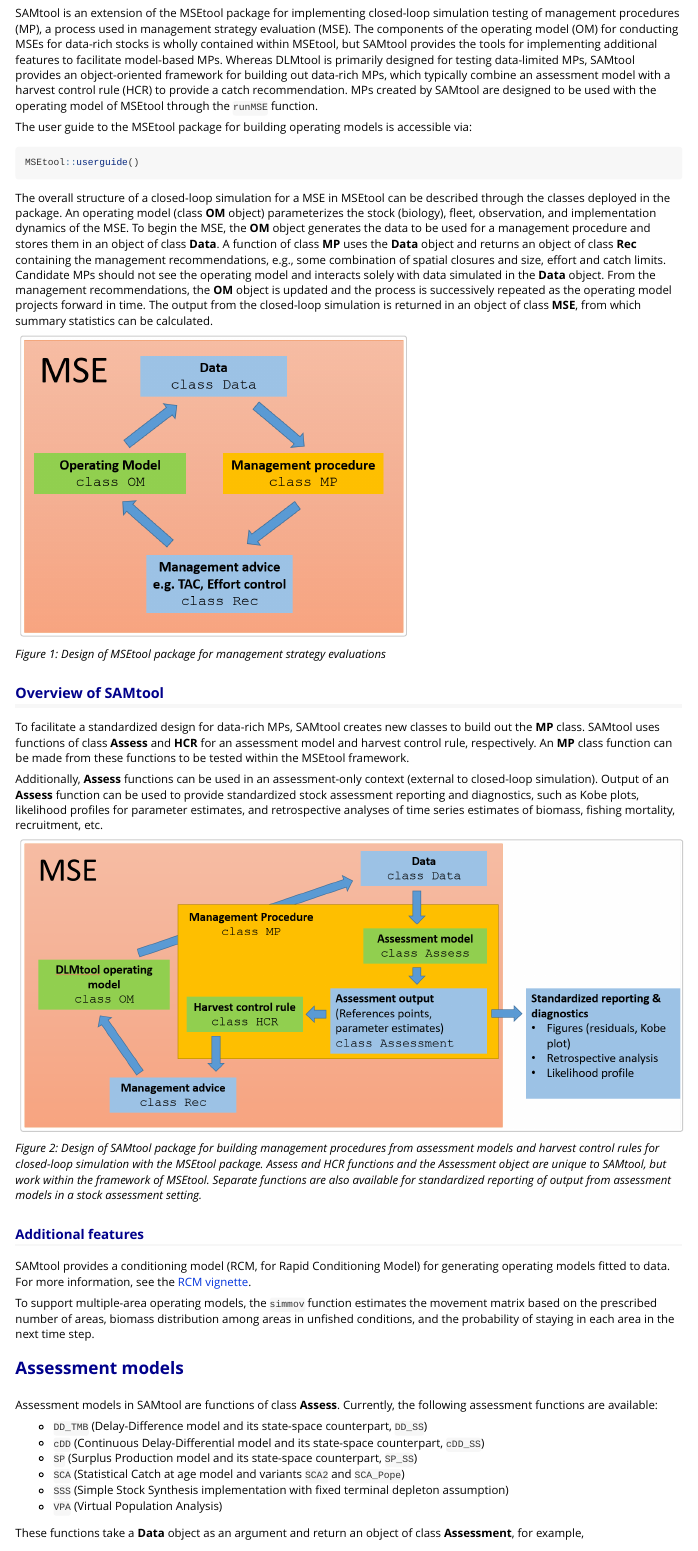
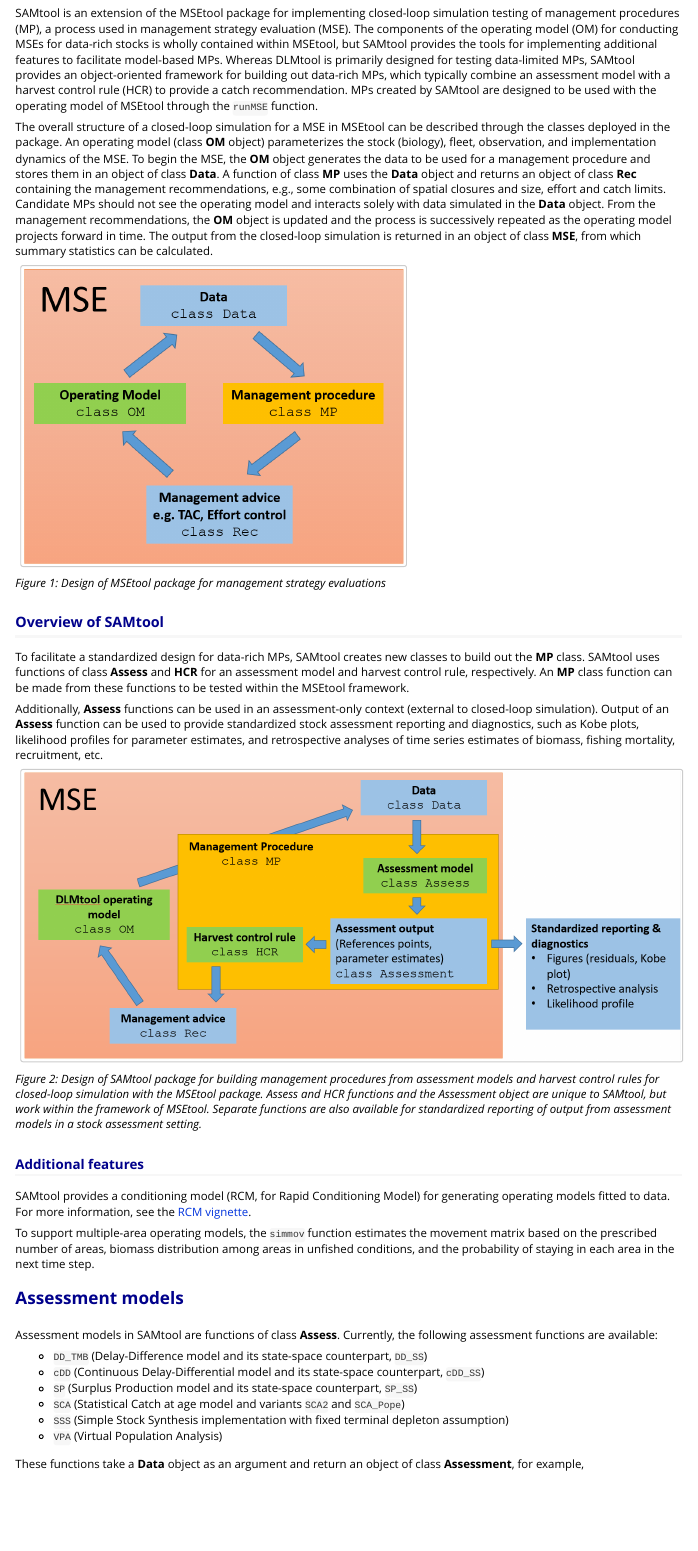
Before and after one commit to Blue-Matter/SAMtool, an R Markdown document (vignettes/SAMtool.Rmd): the page in a window 1100 px wide, from 270 px down. Rendered offline with R 4.5, knitr and Pandoc, with nearby package versions; some code elsewhere in the file could not run offline; long lines of code are wrapped.

Commit message:
Remove MSEtool:::userguide ref

````diff
--- a/vignettes/SAMtool.Rmd
+++ b/vignettes/SAMtool.Rmd
@@ -58,12 +58,6 @@
 
 # Introduction
 SAMtool is an extension of the MSEtool package for implementing closed-loop simulation testing of management procedures (MP), a process used in management strategy evaluation (MSE). The components of the operating model (OM) for conducting MSEs for data-rich stocks is wholly contained within MSEtool, but SAMtool provides the tools for implementing additional features to facilitate model-based MPs. Whereas DLMtool is primarily designed for testing data-limited MPs, SAMtool provides an object-oriented framework for building out data-rich MPs, which typically combine an assessment model with a harvest control rule (HCR) to provide a catch recommendation. MPs created by SAMtool are designed to be used with the operating model of MSEtool through the `runMSE` function.
-
-The user guide to the MSEtool package for building operating models is accessible via:
-
-```{r, eval = FALSE}
-MSEtool::userguide()
-```
 
 The overall structure of a closed-loop simulation for a MSE in MSEtool can be described through the classes deployed in the package. An operating model (class __OM__ object) parameterizes the stock (biology), fleet, observation, and implementation dynamics of the MSE. To begin the MSE, the __OM__ object generates the data to be used for a management procedure and stores them in an object of class __Data__. A function of class __MP__ uses the __Data__ object and returns an object of class __Rec__ containing the management recommendations, e.g., some combination of spatial closures and size, effort and catch limits. Candidate MPs should not see the operating model and interacts solely with data simulated in the __Data__ object. From the management recommendations, the __OM__ object is updated and the process is successively repeated as the operating model projects forward in time. The output from the closed-loop simulation is returned in an object of class __MSE__, from which summary statistics can be calculated.
 
````
Also changed, not shown: R/Misc_fun.R (+0 -1 lines), 2 other files.
